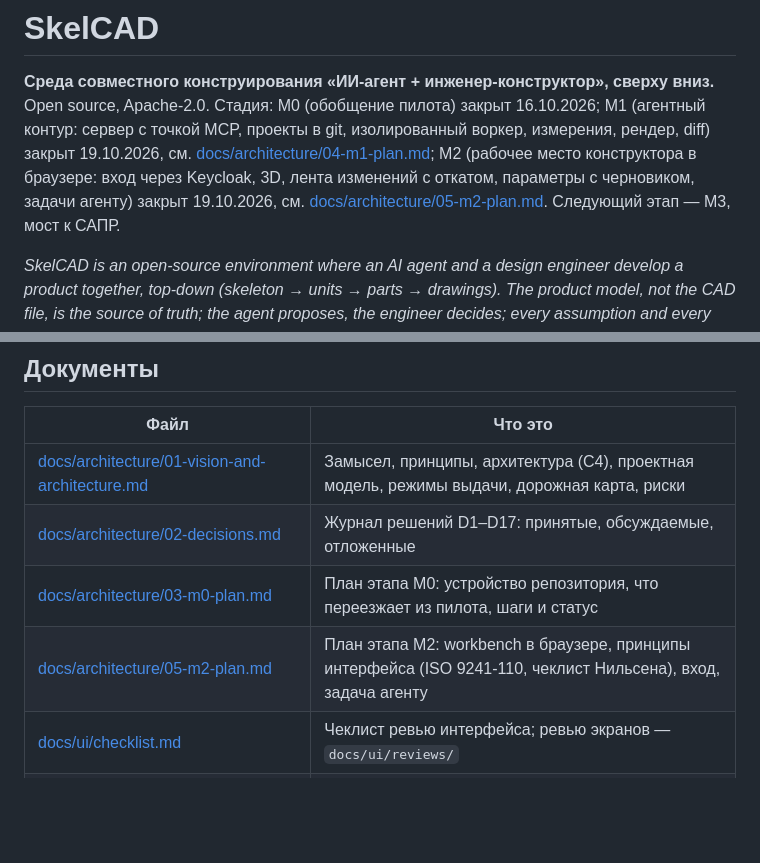
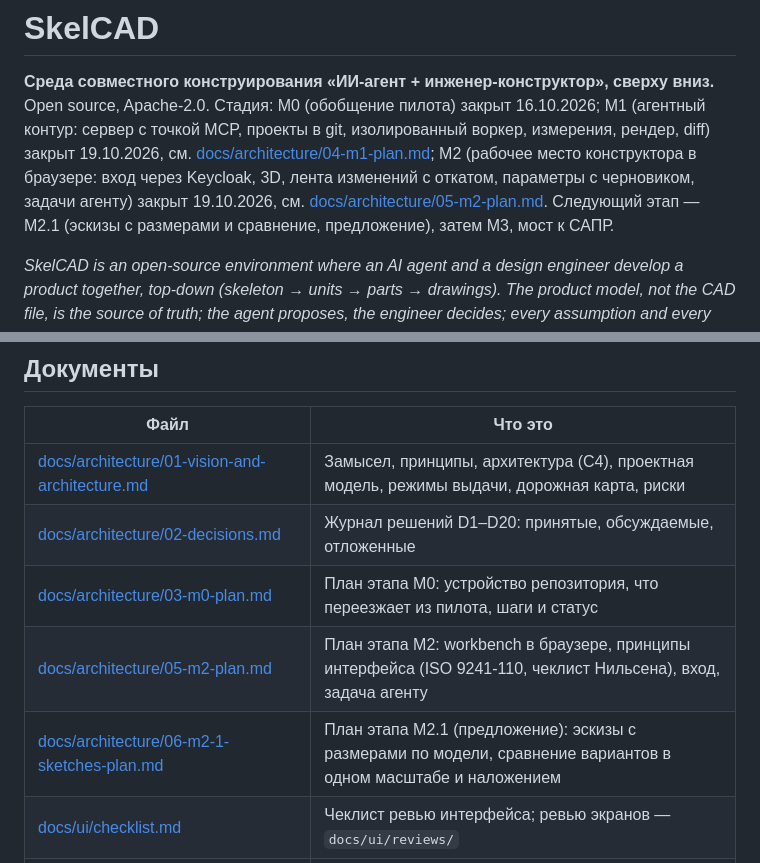
Before and after one commit to Mikhaylov-yv/skelcad, a Markdown page: README.md, 2 parts joined by grey strips. Rendered like a GitHub page; blank space fills up the shorter version.

```diff
--- a/README.md
+++ b/README.md
@@ -5,7 +5,7 @@ Open source, Apache-2.0. Стадия: M0 (обобщение пилота) за
 сервер с точкой MCP, проекты в git, изолированный воркер, измерения, рендер, diff) закрыт 19.10.2026,
 см. [docs/architecture/04-m1-plan.md](docs/architecture/04-m1-plan.md); M2 (рабочее место конструктора в браузере:
 вход через Keycloak, 3D, лента изменений с откатом, параметры с черновиком, задачи агенту) закрыт 19.10.2026,
-см. [docs/architecture/05-m2-plan.md](docs/architecture/05-m2-plan.md). Следующий этап — M3, мост к САПР.
+см. [docs/architecture/05-m2-plan.md](docs/architecture/05-m2-plan.md). Следующий этап — M2.1 (эскизы с размерами и сравнение, предложение), затем M3, мост к САПР.
 
 *SkelCAD is an open-source environment where an AI agent and a design engineer develop a product
 together, top-down (skeleton → units → parts → drawings). The product model, not the CAD file, is
@@ -68,9 +68,10 @@ JSON Schema спецификации проекта, варианта и раз
 | Файл | Что это |
 |---|---|
 | [docs/architecture/01-vision-and-architecture.md](docs/architecture/01-vision-and-architecture.md) | Замысел, принципы, архитектура (C4), проектная модель, режимы выдачи, дорожная карта, риски |
-| [docs/architecture/02-decisions.md](docs/architecture/02-decisions.md) | Журнал решений D1–D17: принятые, обсуждаемые, отложенные |
+| [docs/architecture/02-decisions.md](docs/architecture/02-decisions.md) | Журнал решений D1–D20: принятые, обсуждаемые, отложенные |
 | [docs/architecture/03-m0-plan.md](docs/architecture/03-m0-plan.md) | План этапа M0: устройство репозитория, что переезжает из пилота, шаги и статус |
 | [docs/architecture/05-m2-plan.md](docs/architecture/05-m2-plan.md) | План этапа M2: workbench в браузере, принципы интерфейса (ISO 9241-110, чеклист Нильсена), вход, задача агенту |
+| [docs/architecture/06-m2-1-sketches-plan.md](docs/architecture/06-m2-1-sketches-plan.md) | План этапа M2.1 (предложение): эскизы с размерами по модели, сравнение вариантов в одном масштабе и наложением |
 | [docs/ui/checklist.md](docs/ui/checklist.md) | Чеклист ревью интерфейса; ревью экранов — `docs/ui/reviews/` |
 | [docs/guide-workbench.md](docs/guide-workbench.md) | Руководство конструктора: рабочее место в браузере без терминала и git |
 | [docs/architecture/04-m1-plan.md](docs/architecture/04-m1-plan.md) | План этапа M1: сервер с точкой MCP, изменения агента как коммиты, воркер с лимитами, diff, сценарий приёмки |
```
Also changed, not shown: docs/architecture/02-decisions.md (+14 -0 lines), docs/architecture/06-m2-1-sketches-plan.md (added, +129 -0 lines).
